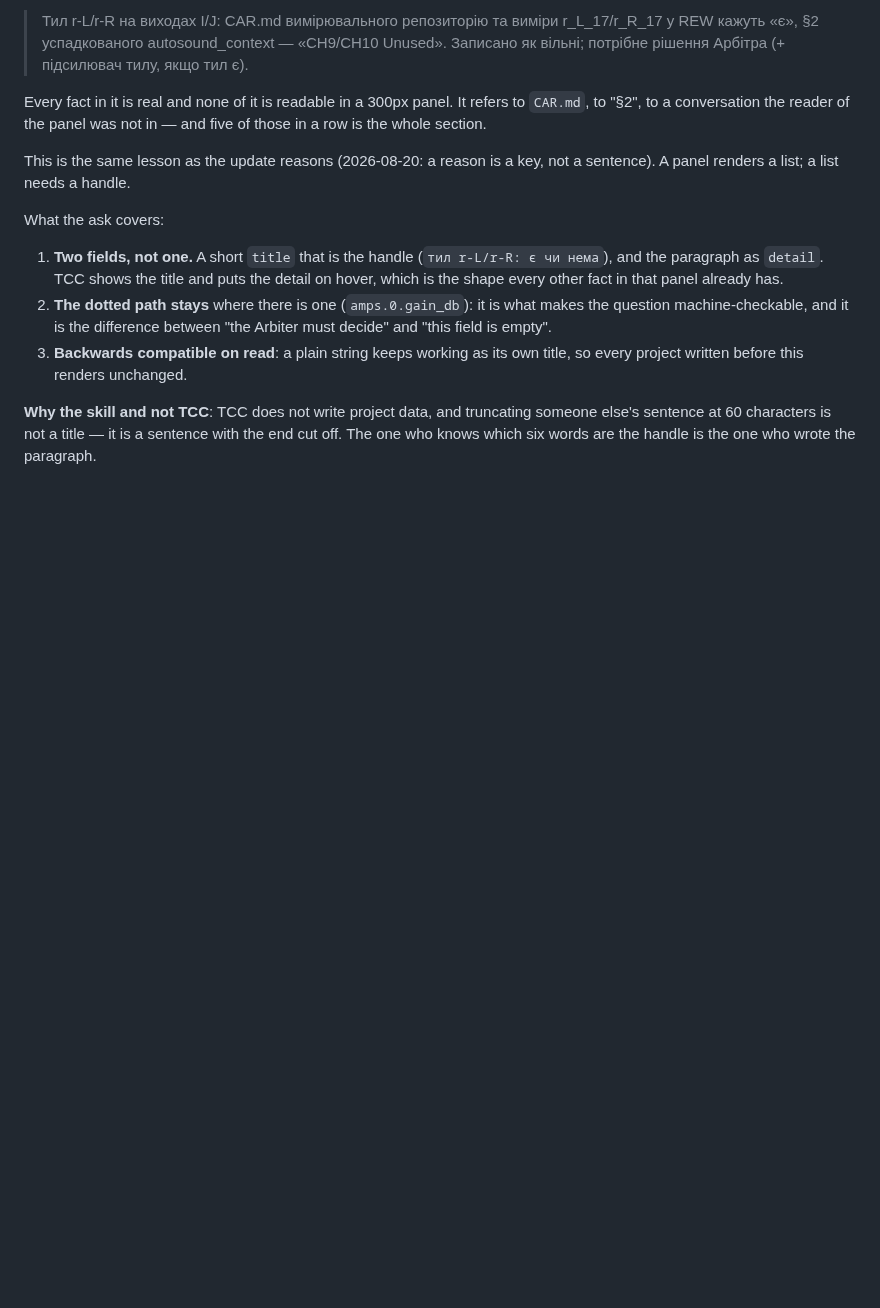
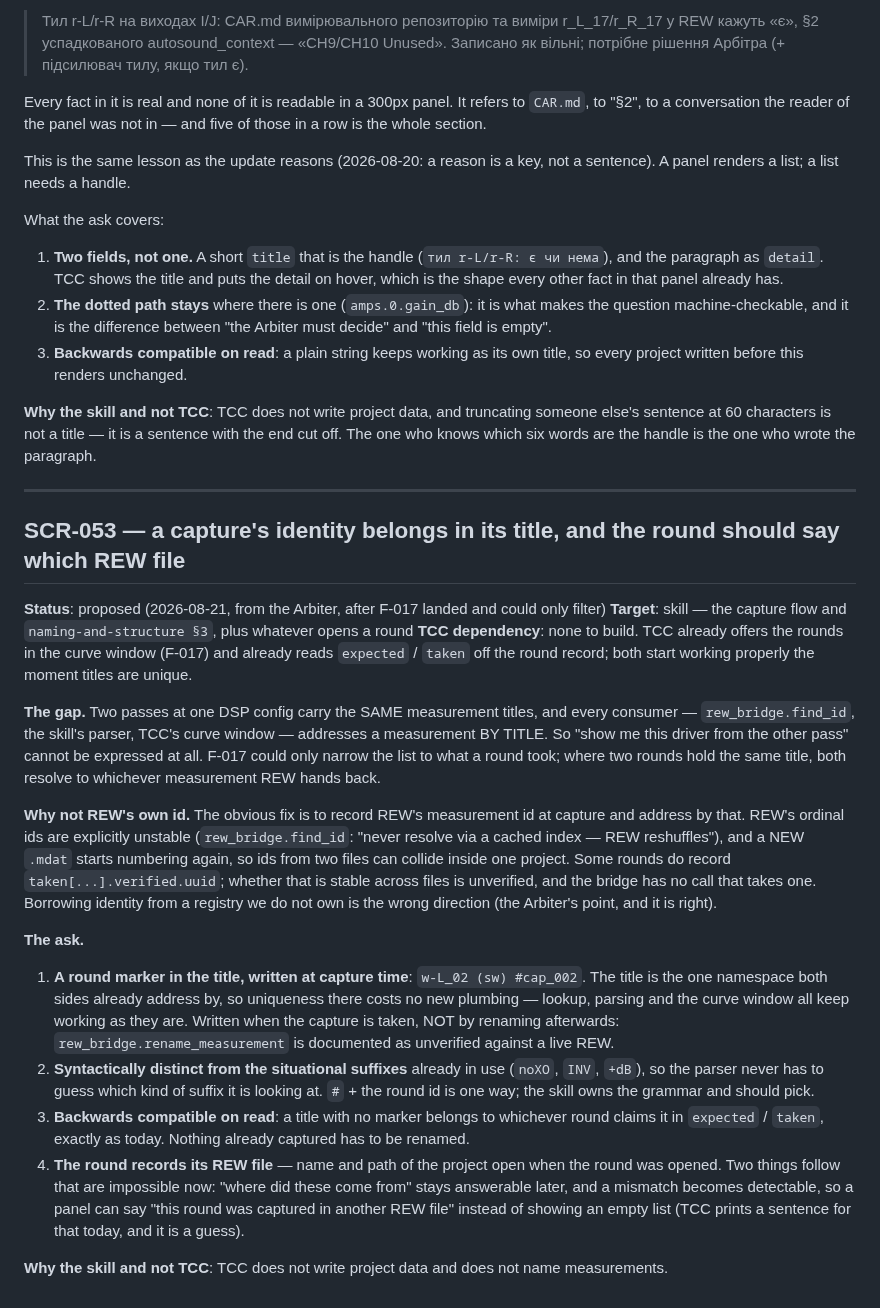
Before and after one commit to ayukhno/autosound-tcc, a Markdown page: docs/SKILL-CHANGE-REQUESTS.md, the part around the change. Rendered like a GitHub page; blank space fills up the shorter version.

Commit message:
SCR-053: identity in the title, and a round that knows its REW file
Raised by the Arbiter against my own suggestion, and the objection is the
better argument: REW's ids are a registry we do not own -- ordinals are
explicitly unstable and a new .mdat starts counting again, so two files can
collide inside one project.

The title is the one namespace both sides already address by, so putting the
round marker there costs no new plumbing; everything that looks a measurement
up by name keeps working. Written at capture, never by renaming, because the
rename call is documented as unverified against a live REW. And the round
should record which REW file it was taken in -- that turns today's guessed
sentence about an empty set into a fact.

Co-Authored-By: Claude Opus 5 <noreply@anthropic.com>
Claude-Session: https://claude.ai/code/session_01ET6TRnmPo9bNe4ipArxaHv

```diff
--- a/docs/SKILL-CHANGE-REQUESTS.md
+++ b/docs/SKILL-CHANGE-REQUESTS.md
@@ -1563,3 +1563,46 @@ What the ask covers:
 **Why the skill and not TCC**: TCC does not write project data, and truncating someone else's
 sentence at 60 characters is not a title — it is a sentence with the end cut off. The one who knows
 which six words are the handle is the one who wrote the paragraph.
+
+---
+
+## SCR-053 — a capture's identity belongs in its title, and the round should say which REW file
+
+**Status**: proposed (2026-08-21, from the Arbiter, after F-017 landed and could only filter)
+**Target**: skill — the capture flow and `naming-and-structure §3`, plus whatever opens a round
+**TCC dependency**: none to build. TCC already offers the rounds in the curve window (F-017) and
+already reads `expected` / `taken` off the round record; both start working properly the moment
+titles are unique.
+
+**The gap.** Two passes at one DSP config carry the SAME measurement titles, and every consumer —
+`rew_bridge.find_id`, the skill's parser, TCC's curve window — addresses a measurement BY TITLE.
+So "show me this driver from the other pass" cannot be expressed at all. F-017 could only narrow
+the list to what a round took; where two rounds hold the same title, both resolve to whichever
+measurement REW hands back.
+
+**Why not REW's own id.** The obvious fix is to record REW's measurement id at capture and address
+by that. REW's ordinal ids are explicitly unstable (`rew_bridge.find_id`: "never resolve via a
+cached index — REW reshuffles"), and a NEW `.mdat` starts numbering again, so ids from two files
+can collide inside one project. Some rounds do record `taken[...].verified.uuid`; whether that is
+stable across files is unverified, and the bridge has no call that takes one. Borrowing identity
+from a registry we do not own is the wrong direction (the Arbiter's point, and it is right).
+
+**The ask.**
+
+1. **A round marker in the title, written at capture time**: `w-L_02 (sw) #cap_002`. The title is
+   the one namespace both sides already address by, so uniqueness there costs no new plumbing —
+   lookup, parsing and the curve window all keep working as they are. Written when the capture is
+   taken, NOT by renaming afterwards: `rew_bridge.rename_measurement` is documented as unverified
+   against a live REW.
+2. **Syntactically distinct from the situational suffixes** already in use (`noXO`, `INV`, `+dB`),
+   so the parser never has to guess which kind of suffix it is looking at. `#` + the round id is
+   one way; the skill owns the grammar and should pick.
+3. **Backwards compatible on read**: a title with no marker belongs to whichever round claims it in
+   `expected` / `taken`, exactly as today. Nothing already captured has to be renamed.
+4. **The round records its REW file** — name and path of the project open when the round was
+   opened. Two things follow that are impossible now: "where did these come from" stays answerable
+   later, and a mismatch becomes detectable, so a panel can say "this round was captured in
+   another REW file" instead of showing an empty list (TCC prints a sentence for that today, and
+   it is a guess).
+
+**Why the skill and not TCC**: TCC does not write project data and does not name measurements.
```
